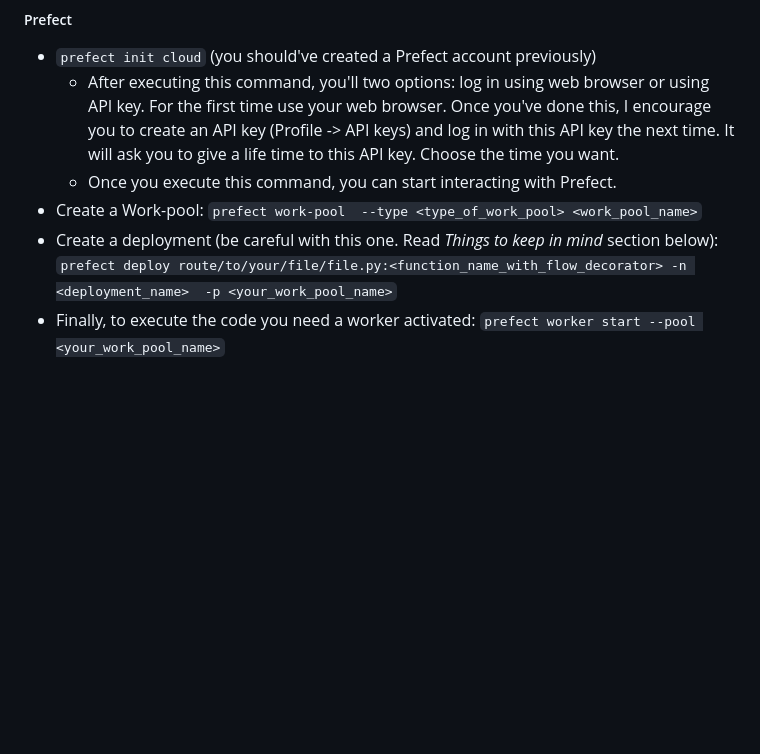
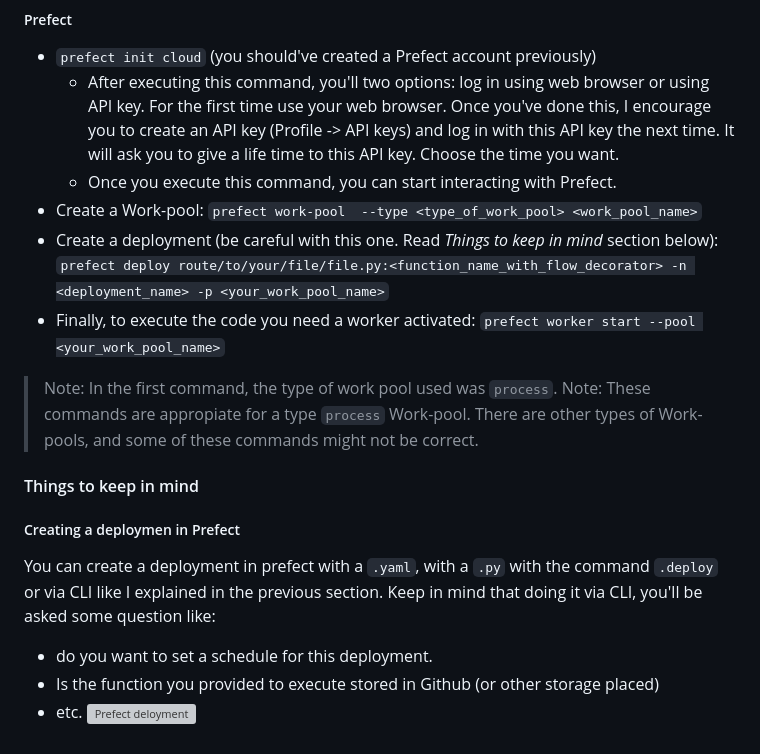
Before and after one commit to JCOQUE/TFG-ingenieria, a Markdown page: README.md, the part around the change. Rendered like a GitHub page; blank space fills up the shorter version; grey boxes are pictures that could not be loaded.

```diff
--- a/README.md
+++ b/README.md
@@ -110,5 +110,16 @@ These popular version control systems (VCS) have been used throughout this proje
    - After executing this command, you'll two options:  log in using web browser or using API key. For the first time use your web browser. Once you've done this, I encourage you to create an API key (Profile -> API keys) and log in with  this API key the next time. It will ask you to give a life time to this API key. Choose the time you want.
    - Once you execute this command, you can start interacting with Prefect.
 - Create a Work-pool: `prefect work-pool  --type <type_of_work_pool> <work_pool_name>`
-- Create a deployment (be careful with this one. Read *Things to keep in mind* section below): `prefect deploy route/to/your/file/file.py:<function_name_with_flow_decorator> -n <deployment_name>  -p <your_work_pool_name>`
+- Create a deployment (be careful with this one. Read *Things to keep in mind* section below): `prefect deploy route/to/your/file/file.py:<function_name_with_flow_decorator> -n <deployment_name> -p <your_work_pool_name>`
 - Finally, to execute the code you need a worker activated: `prefect worker start --pool <your_work_pool_name>`
+
+> Note: In the first command, the type of work pool used was `process`.
+> Note: These commands are appropiate for a type `process` Work-pool. There are other types of Work-pools, and some of these commands might not be  correct.
+
+#### Things to keep in mind
+##### Creating a deploymen in Prefect
+You can create a deployment in prefect with a `.yaml`, with a `.py` with the command `.deploy` or via CLI like I explained in the previous section. Keep in mind that doing it via CLI, you'll be asked some question like:
+- do you want to set a schedule for this deployment.
+- Is the function you provided to execute stored in Github (or other storage placed)
+- etc.
+![Prefect deloyment](Desarrollo/imgs/prefect_deployment.png)
```
